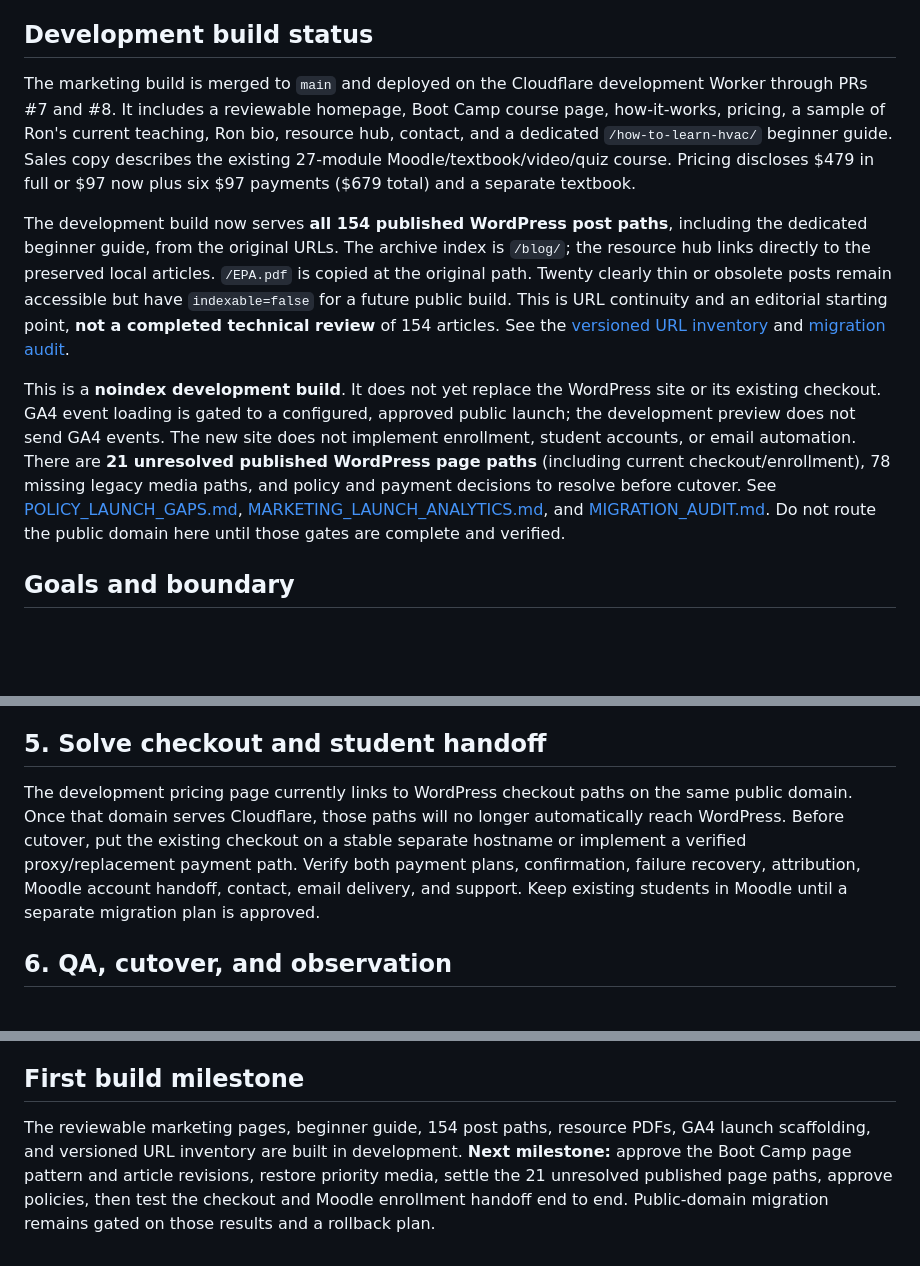
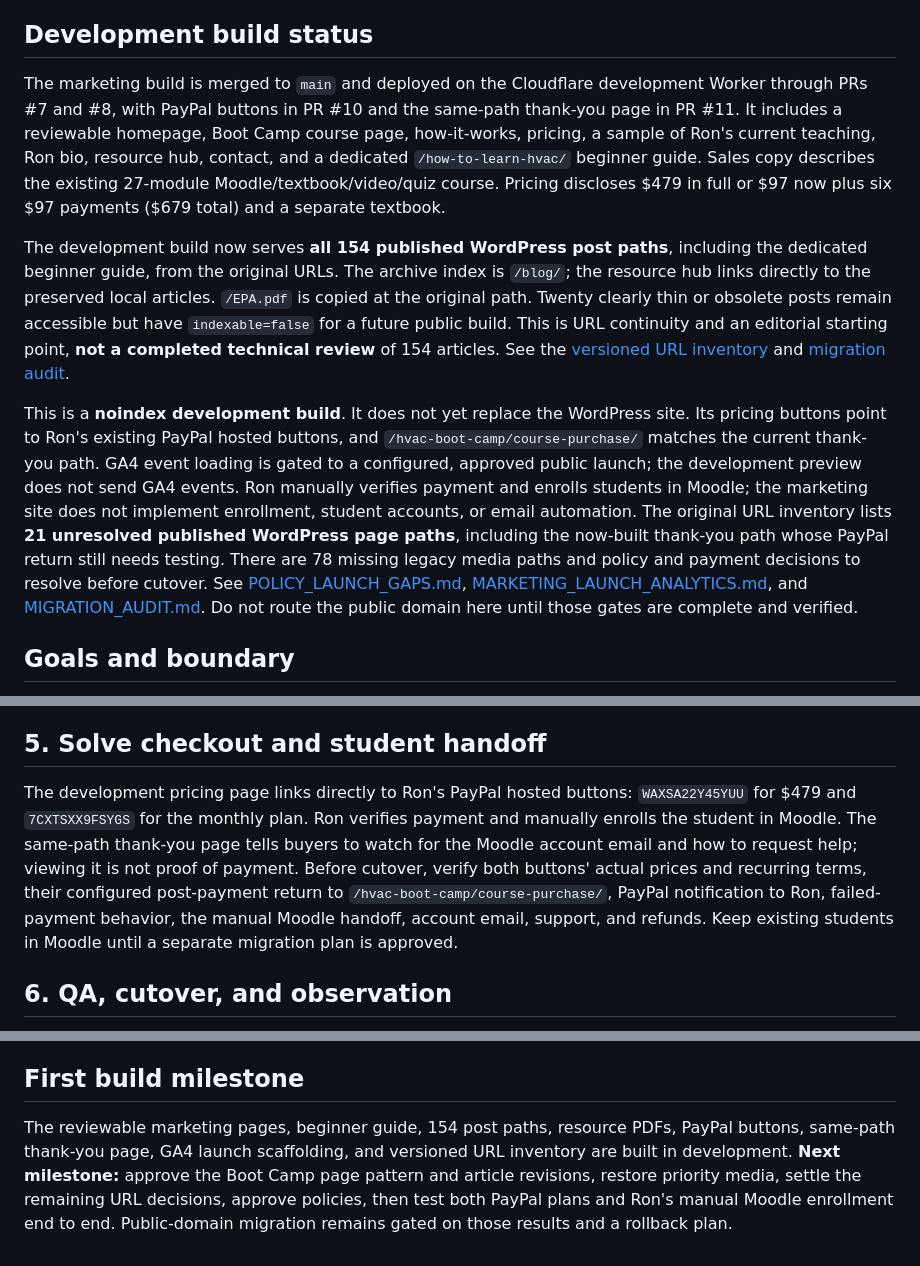
Before and after one commit to rwalk-chronos/HVAC_Training_Solutions, a Markdown page: docs/MARKETING_REBUILD_PLAN.md, 3 parts joined by grey strips. Drawn GitHub-style; blank space fills up the shorter version.

Commit message:
docs: record current PayPal and manual enrollment handoff

```diff
--- a/docs/MARKETING_REBUILD_PLAN.md
+++ b/docs/MARKETING_REBUILD_PLAN.md
@@ -4,11 +4,11 @@ Updated: 2026-09-24. Ron chose to launch the new marketing format for the **exis
 
 ## Development build status
 
-The marketing build is merged to `main` and deployed on the Cloudflare development Worker through PRs #7 and #8. It includes a reviewable homepage, Boot Camp course page, how-it-works, pricing, a sample of Ron's current teaching, Ron bio, resource hub, contact, and a dedicated `/how-to-learn-hvac/` beginner guide. Sales copy describes the existing 27-module Moodle/textbook/video/quiz course. Pricing discloses $479 in full or $97 now plus six $97 payments ($679 total) and a separate textbook.
+The marketing build is merged to `main` and deployed on the Cloudflare development Worker through PRs #7 and #8, with PayPal buttons in PR #10 and the same-path thank-you page in PR #11. It includes a reviewable homepage, Boot Camp course page, how-it-works, pricing, a sample of Ron's current teaching, Ron bio, resource hub, contact, and a dedicated `/how-to-learn-hvac/` beginner guide. Sales copy describes the existing 27-module Moodle/textbook/video/quiz course. Pricing discloses $479 in full or $97 now plus six $97 payments ($679 total) and a separate textbook.
 
 The development build now serves **all 154 published WordPress post paths**, including the dedicated beginner guide, from the original URLs. The archive index is `/blog/`; the resource hub links directly to the preserved local articles. `/EPA.pdf` is copied at the original path. Twenty clearly thin or obsolete posts remain accessible but have `indexable=false` for a future public build. This is URL continuity and an editorial starting point, **not a completed technical review** of 154 articles. See the [versioned URL inventory](LEGACY_URL_INVENTORY_2026-09-24.csv) and [migration audit](MIGRATION_AUDIT.md).
 
-This is a **noindex development build**. It does not yet replace the WordPress site or its existing checkout. GA4 event loading is gated to a configured, approved public launch; the development preview does not send GA4 events. The new site does not implement enrollment, student accounts, or email automation. There are **21 unresolved published WordPress page paths** (including current checkout/enrollment), 78 missing legacy media paths, and policy and payment decisions to resolve before cutover. See [POLICY_LAUNCH_GAPS.md](POLICY_LAUNCH_GAPS.md), [MARKETING_LAUNCH_ANALYTICS.md](MARKETING_LAUNCH_ANALYTICS.md), and [MIGRATION_AUDIT.md](MIGRATION_AUDIT.md). Do not route the public domain here until those gates are complete and verified.
+This is a **noindex development build**. It does not yet replace the WordPress site. Its pricing buttons point to Ron's existing PayPal hosted buttons, and `/hvac-boot-camp/course-purchase/` matches the current thank-you path. GA4 event loading is gated to a configured, approved public launch; the development preview does not send GA4 events. Ron manually verifies payment and enrolls students in Moodle; the marketing site does not implement enrollment, student accounts, or email automation. The original URL inventory lists **21 unresolved published WordPress page paths**, including the now-built thank-you path whose PayPal return still needs testing. There are 78 missing legacy media paths and policy and payment decisions to resolve before cutover. See [POLICY_LAUNCH_GAPS.md](POLICY_LAUNCH_GAPS.md), [MARKETING_LAUNCH_ANALYTICS.md](MARKETING_LAUNCH_ANALYTICS.md), and [MIGRATION_AUDIT.md](MIGRATION_AUDIT.md). Do not route the public domain here until those gates are complete and verified.
 
 ## Goals and boundary
 
@@ -61,7 +61,7 @@ The dedicated beginner guide at `/how-to-learn-hvac/` starts that search-content
 
 ## 5. Solve checkout and student handoff
 
-The development pricing page currently links to WordPress checkout paths on the same public domain. Once that domain serves Cloudflare, those paths will no longer automatically reach WordPress. Before cutover, put the existing checkout on a stable separate hostname or implement a verified proxy/replacement payment path. Verify both payment plans, confirmation, failure recovery, attribution, Moodle account handoff, contact, email delivery, and support. Keep existing students in Moodle until a separate migration plan is approved.
+The development pricing page links directly to Ron's PayPal hosted buttons: `WAXSA22Y45YUU` for $479 and `7CXTSXX9FSYGS` for the monthly plan. Ron verifies payment and manually enrolls the student in Moodle. The same-path thank-you page tells buyers to watch for the Moodle account email and how to request help; viewing it is not proof of payment. Before cutover, verify both buttons' actual prices and recurring terms, their configured post-payment return to `/hvac-boot-camp/course-purchase/`, PayPal notification to Ron, failed-payment behavior, the manual Moodle handoff, account email, support, and refunds. Keep existing students in Moodle until a separate migration plan is approved.
 
 ## 6. QA, cutover, and observation
 
@@ -71,4 +71,4 @@ After marketing launch, compare 7-, 28-, and 90-day Search Console and GA4 windo
 
 ## First build milestone
 
-The reviewable marketing pages, beginner guide, 154 post paths, resource PDFs, GA4 launch scaffolding, and versioned URL inventory are built in development. **Next milestone:** approve the Boot Camp page pattern and article revisions, restore priority media, settle the 21 unresolved published page paths, approve policies, then test the checkout and Moodle enrollment handoff end to end. Public-domain migration remains gated on those results and a rollback plan.
+The reviewable marketing pages, beginner guide, 154 post paths, resource PDFs, PayPal buttons, same-path thank-you page, GA4 launch scaffolding, and versioned URL inventory are built in development. **Next milestone:** approve the Boot Camp page pattern and article revisions, restore priority media, settle the remaining URL decisions, approve policies, then test both PayPal plans and Ron's manual Moodle enrollment end to end. Public-domain migration remains gated on those results and a rollback plan.
```
